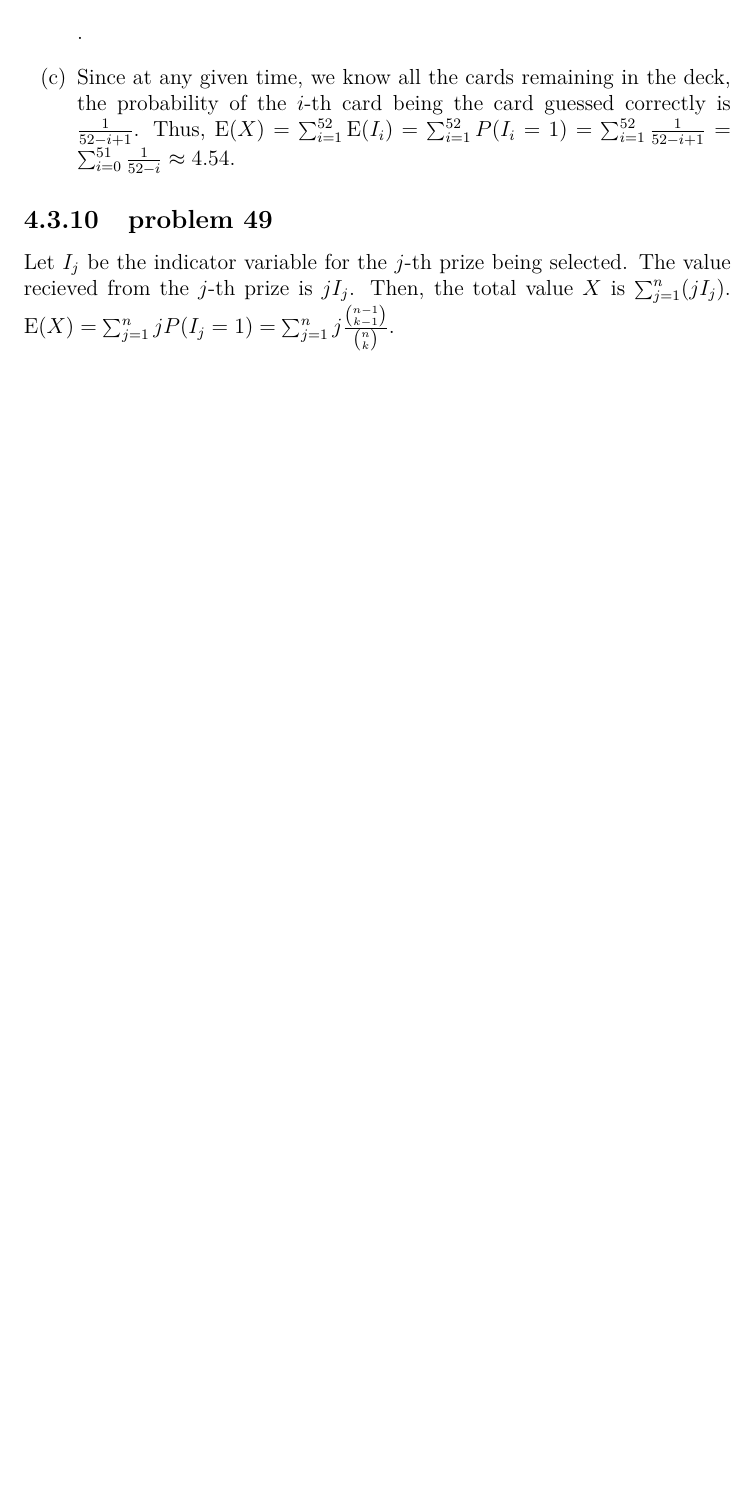
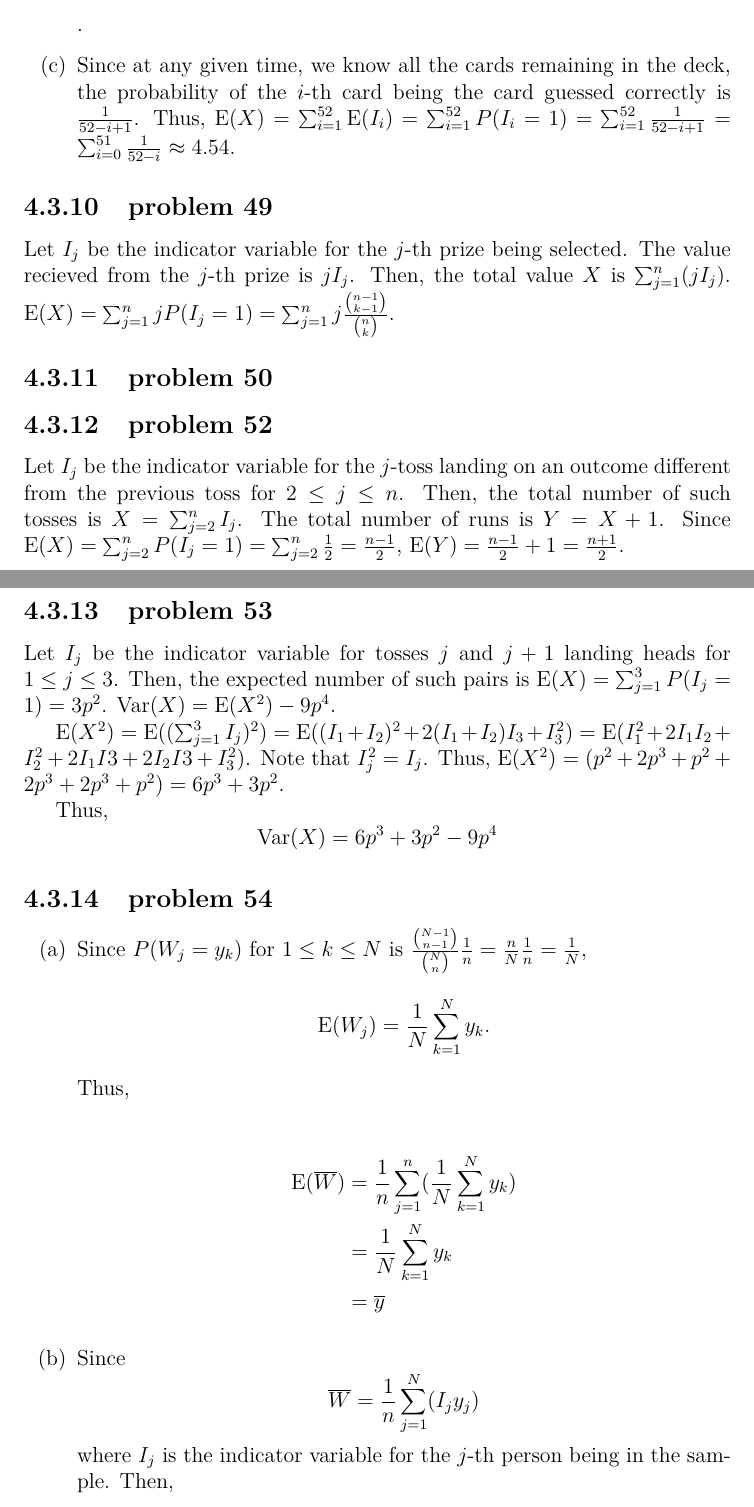
Before and after one commit to fifthist/Introduction-To-Probability-Blitzstein-Solutions, a LaTeX book (src/index.tex, which reads src/chapters/4/sections/indicator_r.v.s/index.tex, src/chapters/4/sections/indicator_r.v.s/problems/52.tex, src/chapters/4/sections/indicator_r.v.s/problems/53.tex): part of page 82 of 82 before the commit and two parts of pages 82 and 83 of 84 after it, the two joined at a grey line, cut so that both start at the same text, the shorter picture padded with empty space. Compiled offline with pdfLaTeX.

Commit message:
Chatper 4 section 3 problems 52, 53, 54

```diff
--- a/src/chapters/4/sections/indicator_r.v.s/index.tex
+++ b/src/chapters/4/sections/indicator_r.v.s/index.tex
@@ -29,3 +29,15 @@
 
 \subsection{problem 49}
 \input{problems/49}
+
+\subsection{problem 50}
+\input{problems/50}
+
+\subsection{problem 52}
+\input{problems/52}
+
+\subsection{problem 53}
+\input{problems/53}
+
+\subsection{problem 54}
+\input{problems/54}
--- /dev/null
+++ b/src/chapters/4/sections/indicator_r.v.s/problems/52.tex
@@ -0,0 +1,6 @@
+Let $I_{j}$ be the indicator variable for the $j$-toss landing on an outcome
+different from the previous toss for $2 \leq j \leq n$. Then, the total number
+of such tosses is $X = \sum_{j=2}^{n}I_{j}$. The total number of runs
+is $Y = X + 1$. Since $\text{E}(X) = \sum_{j=2}^{n}P(I_
+{j}=1) = \sum_{j=2}^{n}\frac{1}{2} = \frac{n-1}{2}$, $\text{E}(Y) = \frac{n-1}
+{2} + 1 = \frac{n+1}{2}$.
--- /dev/null
+++ b/src/chapters/4/sections/indicator_r.v.s/problems/53.tex
@@ -0,0 +1,12 @@
+Let $I_{j}$ be the indicator variable for tosses $j$ and $j+1$ landing heads for
+$1 \leq j \leq 3$. Then, the expected number of such pairs is $\text{E}(X) =
+\sum_{j=1}^{3}P(I_{j}=1) = 3p^{2}$. $\text{Var}(X) = \text{E}(X^{2}) -
+9p^{4}$.
+
+$\text{E}(X^{2}) = \text{E}((\sum_{j=1}^{3}I_{j})^{2}) = \text{E}((I_{1} + I_
+{2})^{2} + 2(I_{1}+I_{2})I_{3} + I_{3}^{2}) = \text{E}(I_{1}^{2} + 2I_{1}I_{2}
++ I_{2}^{2} + 2I_{1}I{3} + 2I_{2}I{3} + I_{3}^{2})$. Note that $I_{j}^{2} = I_
+{j}$. Thus, $\text{E}(X^{2}) = (p^{2} + 2p^{3} + p^{2} + 2p^{3} + 2p^{3} + p^
+{2}) = 6p^{3} + 3p^{2}$.
+
+Thus, $$\text{Var}(X)= 6p^{3} + 3p^{2} - 9p^{4}$$
--- /dev/null
+++ b/src/chapters/4/sections/indicator_r.v.s/problems/54.tex
@@ -0,0 +1,16 @@
+\begin{enumerate}[label=(\alph*)]
+\item Since $P(W_{j} = y_{k})$
+for $1 \leq k \leq N$ is $\frac{\binom{N-1}{n-1}}{\binom{N}{n}}\frac{1}{n} =
+\frac{n}{N}\frac{1}{n} = \frac{1}{N}$,
+$$\text{E}(W_{j}) = \frac{1}{N}\sum_{k=1}^{N}y_{k}.$$
+Thus,
+
+\begin{align*}
+\text{E}(\overline{W}) &= \frac{1}{n}\sum_{j=1}^{n}(\frac{1}{N}\sum_{k=1}^{N}y_{k}) \\
+&= \frac{1}{N}\sum_{k=1}^{N}y_{k} \\
+&= \overline{y}
+\end{align*}
+
+\item Since $$\overline{W} = \frac{1}{n}\sum_{j=1}^{N}(I_{j}y_{j})$$ where $I_{j}$
+is the
+indicator variable for the $j$-th person being in the sample. Then,
```
Also changed, not shown: src/chapters/4/sections/indicator_r.v.s/problems/50.tex (added), src/chapters/4/sections/indicator_r.v.s/problems/54.tex (7 more changed lines).
